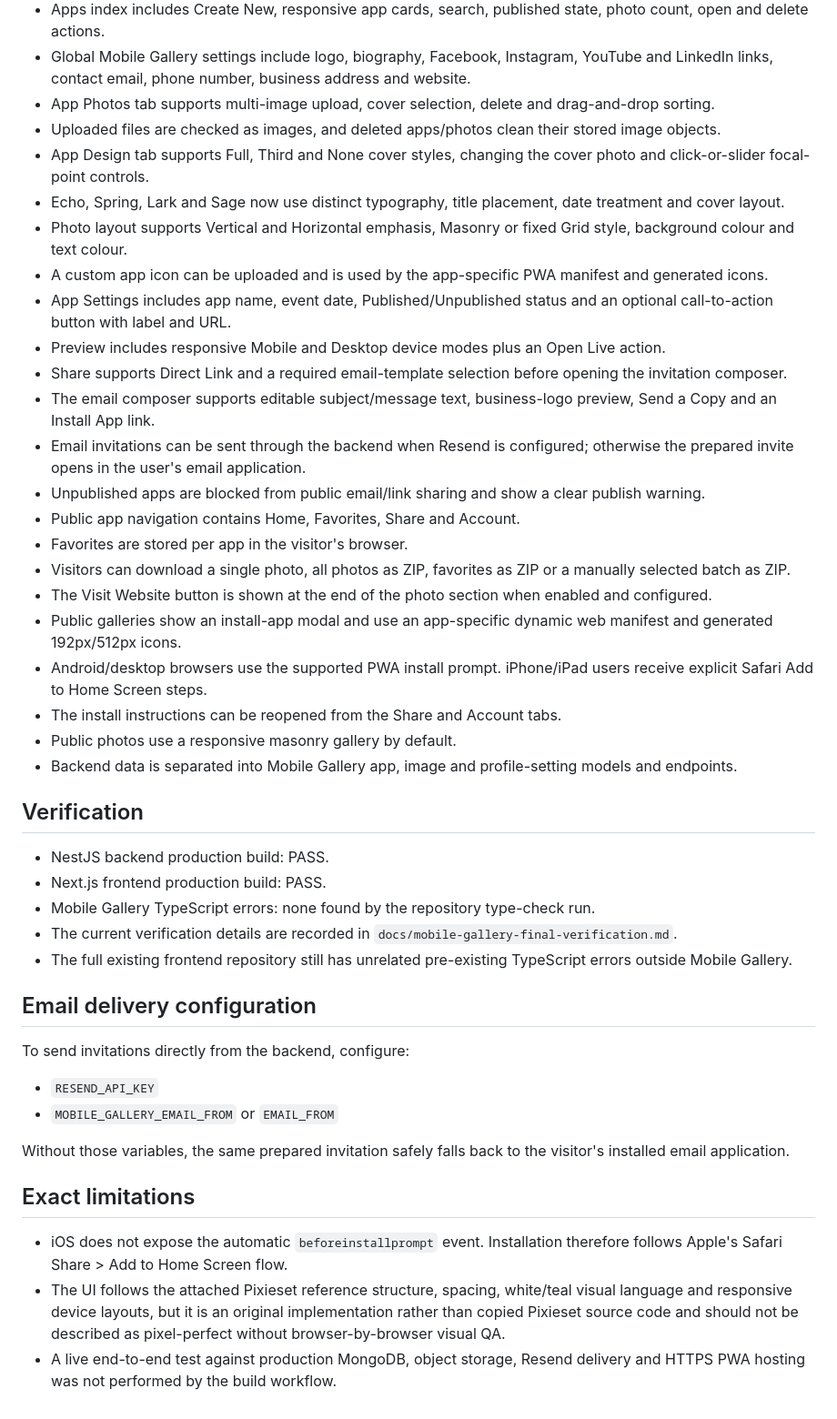
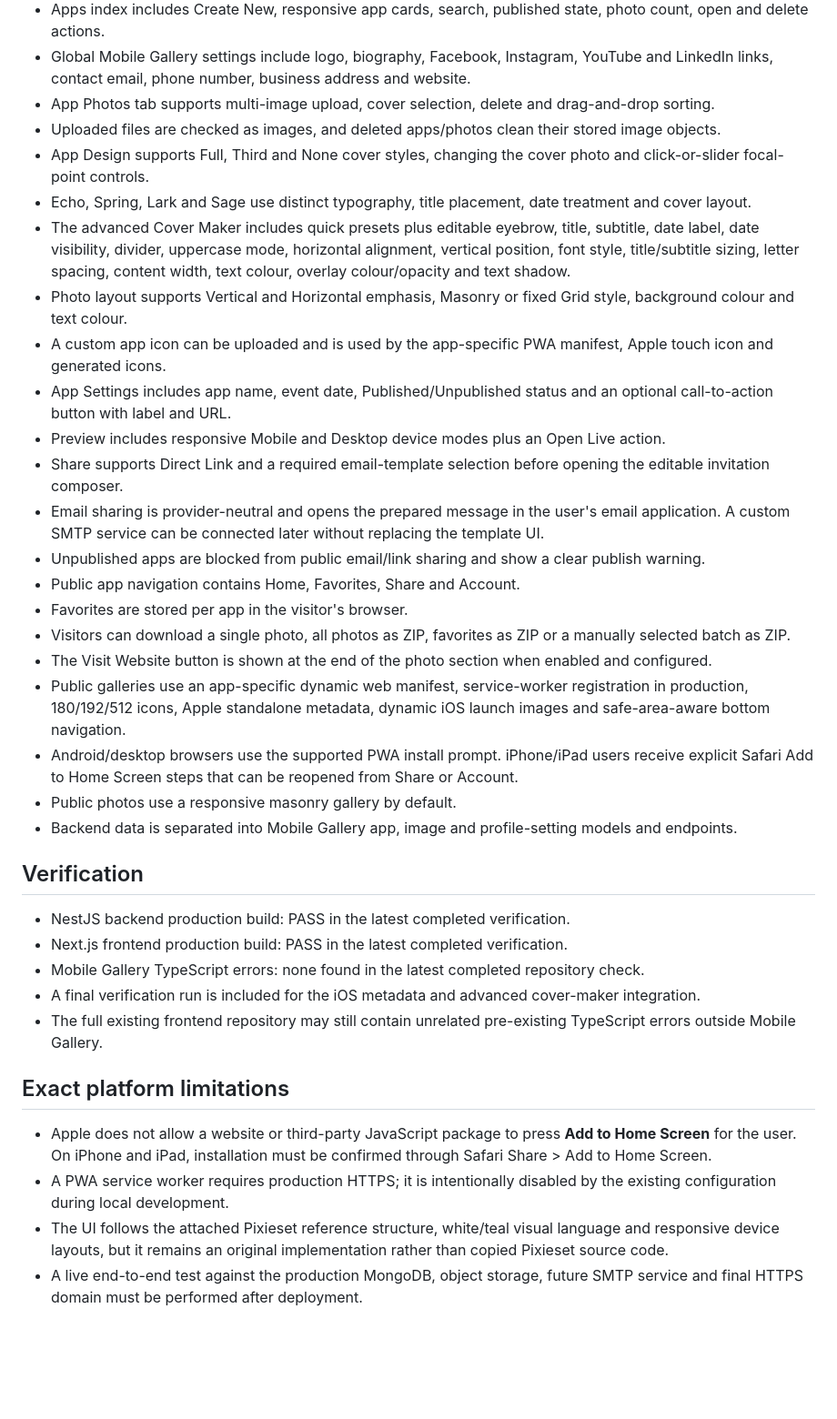
Before and after one commit to Rifatul-Islam-Munna/pixieset-asad-vai-project, a Markdown page: docs/mobile-gallery-feature-audit.md, the part around the change. Shown at 91% size. GitHub-like rendering; blank space fills up the shorter version.

Commit message:
docs: update audit for SMTP-neutral sharing and iOS cover work

```diff
--- a/docs/mobile-gallery-feature-audit.md
+++ b/docs/mobile-gallery-feature-audit.md
@@ -10,45 +10,36 @@ Branch audited: `development`
 - Global Mobile Gallery settings include logo, biography, Facebook, Instagram, YouTube and LinkedIn links, contact email, phone number, business address and website.
 - App Photos tab supports multi-image upload, cover selection, delete and drag-and-drop sorting.
 - Uploaded files are checked as images, and deleted apps/photos clean their stored image objects.
-- App Design tab supports Full, Third and None cover styles, changing the cover photo and click-or-slider focal-point controls.
-- Echo, Spring, Lark and Sage now use distinct typography, title placement, date treatment and cover layout.
+- App Design supports Full, Third and None cover styles, changing the cover photo and click-or-slider focal-point controls.
+- Echo, Spring, Lark and Sage use distinct typography, title placement, date treatment and cover layout.
+- The advanced Cover Maker includes quick presets plus editable eyebrow, title, subtitle, date label, date visibility, divider, uppercase mode, horizontal alignment, vertical position, font style, title/subtitle sizing, letter spacing, content width, text colour, overlay colour/opacity and text shadow.
 - Photo layout supports Vertical and Horizontal emphasis, Masonry or fixed Grid style, background colour and text colour.
-- A custom app icon can be uploaded and is used by the app-specific PWA manifest and generated icons.
+- A custom app icon can be uploaded and is used by the app-specific PWA manifest, Apple touch icon and generated icons.
 - App Settings includes app name, event date, Published/Unpublished status and an optional call-to-action button with label and URL.
 - Preview includes responsive Mobile and Desktop device modes plus an Open Live action.
-- Share supports Direct Link and a required email-template selection before opening the invitation composer.
-- The email composer supports editable subject/message text, business-logo preview, Send a Copy and an Install App link.
-- Email invitations can be sent through the backend when Resend is configured; otherwise the prepared invite opens in the user's email application.
+- Share supports Direct Link and a required email-template selection before opening the editable invitation composer.
+- Email sharing is provider-neutral and opens the prepared message in the user's email application. A custom SMTP service can be connected later without replacing the template UI.
 - Unpublished apps are blocked from public email/link sharing and show a clear publish warning.
 - Public app navigation contains Home, Favorites, Share and Account.
 - Favorites are stored per app in the visitor's browser.
 - Visitors can download a single photo, all photos as ZIP, favorites as ZIP or a manually selected batch as ZIP.
 - The Visit Website button is shown at the end of the photo section when enabled and configured.
-- Public galleries show an install-app modal and use an app-specific dynamic web manifest and generated 192px/512px icons.
-- Android/desktop browsers use the supported PWA install prompt. iPhone/iPad users receive explicit Safari Add to Home Screen steps.
-- The install instructions can be reopened from the Share and Account tabs.
+- Public galleries use an app-specific dynamic web manifest, service-worker registration in production, 180/192/512 icons, Apple standalone metadata, dynamic iOS launch images and safe-area-aware bottom navigation.
+- Android/desktop browsers use the supported PWA install prompt. iPhone/iPad users receive explicit Safari Add to Home Screen steps that can be reopened from Share or Account.
 - Public photos use a responsive masonry gallery by default.
 - Backend data is separated into Mobile Gallery app, image and profile-setting models and endpoints.
 
 ## Verification
 
-- NestJS backend production build: PASS.
-- Next.js frontend production build: PASS.
-- Mobile Gallery TypeScript errors: none found by the repository type-check run.
-- The current verification details are recorded in `docs/mobile-gallery-final-verification.md`.
-- The full existing frontend repository still has unrelated pre-existing TypeScript errors outside Mobile Gallery.
+- NestJS backend production build: PASS in the latest completed verification.
+- Next.js frontend production build: PASS in the latest completed verification.
+- Mobile Gallery TypeScript errors: none found in the latest completed repository check.
+- A final verification run is included for the iOS metadata and advanced cover-maker integration.
+- The full existing frontend repository may still contain unrelated pre-existing TypeScript errors outside Mobile Gallery.
 
-## Email delivery configuration
+## Exact platform limitations
 
-To send invitations directly from the backend, configure:
-
-- `RESEND_API_KEY`
-- `MOBILE_GALLERY_EMAIL_FROM` or `EMAIL_FROM`
-
-Without those variables, the same prepared invitation safely falls back to the visitor's installed email application.
-
-## Exact limitations
-
-- iOS does not expose the automatic `beforeinstallprompt` event. Installation therefore follows Apple's Safari Share > Add to Home Screen flow.
-- The UI follows the attached Pixieset reference structure, spacing, white/teal visual language and responsive device layouts, but it is an original implementation rather than copied Pixieset source code and should not be described as pixel-perfect without browser-by-browser visual QA.
-- A live end-to-end test against production MongoDB, object storage, Resend delivery and HTTPS PWA hosting was not performed by the build workflow.
+- Apple does not allow a website or third-party JavaScript package to press **Add to Home Screen** for the user. On iPhone and iPad, installation must be confirmed through Safari Share > Add to Home Screen.
+- A PWA service worker requires production HTTPS; it is intentionally disabled by the existing configuration during local development.
+- The UI follows the attached Pixieset reference structure, white/teal visual language and responsive device layouts, but it remains an original implementation rather than copied Pixieset source code.
+- A live end-to-end test against the production MongoDB, object storage, future SMTP service and final HTTPS domain must be performed after deployment.
```
